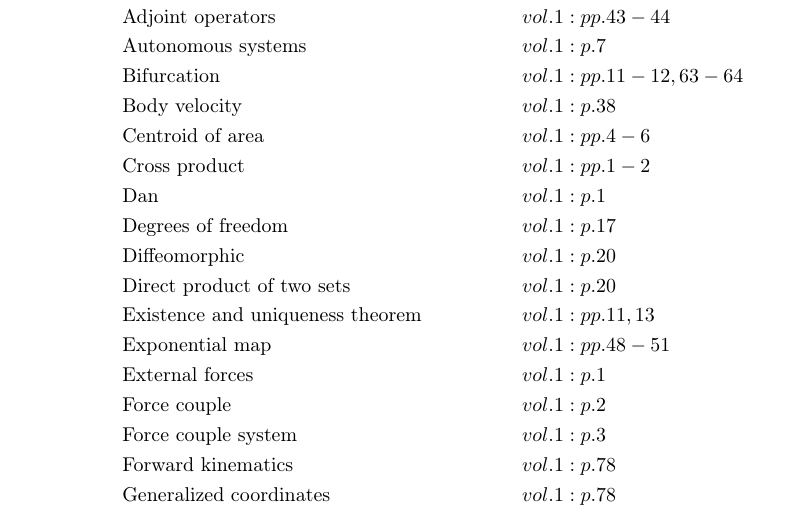
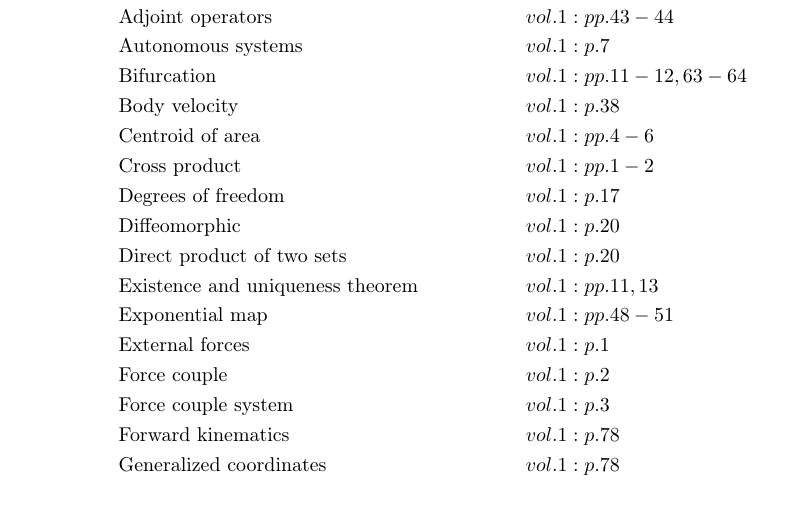
Before and after one commit to danhagen/Journal_Index, a LaTeX document (main.tex): part of page 1 of 2, cut so that both start at the same text. Compiled offline with pdfLaTeX.

Commit message:
Adding to Index!

```diff
--- a/main.tex
+++ b/main.tex
@@ -9,55 +9,54 @@
 \section*{Index}
 \allowdisplaybreaks
 \begin{align*}
-&\text{Abelian groups} \hfill&& vol. 1: p. 24\\
-&\text{Adjoint operators} \hfill&& vol. 1: pp. 43-44\\
-&\text{Autonomous systems} \hfill&& vol. 1: p. 7\\
-&\text{Bifurcation} \hfill&& vol. 1: pp. 11-12, 63-64\\
-&\text{Body velocity} \hfill&& vol. 1: p. 38\\
-&\text{Centroid of area} \hfill&& vol. 1: pp. 4-6\\
-&\text{Cross product} \hfill&& vol. 1: pp. 1-2\\
-&\text{Dan} \hfill&& vol. 1: p. 1\\
-&\text{Degrees of freedom} \hfill&& vol. 1: p. 17\\
-&\text{Diffeomorphic} \hfill&& vol. 1: p. 20\\
-&\text{Direct product of two sets} \hfill&& vol. 1: p. 20\\
-&\text{Existence and uniqueness theorem} \hfill&& vol. 1: pp. 11, 13\\
-&\text{Exponential map} \hfill&& vol. 1: pp. 48-51\\
-&\text{External forces} \hfill&& vol. 1: p. 1\\
-&\text{Force couple} \hfill&& vol. 1: p. 2\\
-&\text{Force couple system} \hfill&& vol. 1: p. 3\\
-&\text{Forward kinematics} \hfill&& vol. 1: p. 78\\
-&\text{Generalized coordinates} \hfill&& vol. 1: p. 78\\
-&\text{Geodesics} \hfill&& vol. 1: pp. 44-46, 51\\
-&\text{Group} \hfill&& vol. 1: p. 21\\
-&\text{Group, left/right action} \hfill&& vol. 1: pp. 24-29, 33-33, 80\\
-&\text{Holonomic constraint} \hfill&& vol. 1: pp. 76-77\\
-&\text{Homeomorphic} \hfill&& vol. 1: p. 19\\
-&\text{Hysteresis} \hfill&& vol. 1: pp. 66, 70-71\\
-&\text{Internal forces} \hfill&& vol. 1: p. 1\\
-&\text{Isomorphic} \hfill&& vol. 1: p. 22\\
-&\text{Lie algebra} \hfill&& vol. 1: p. 41\\
-&\text{Lie groups} \hfill&& vol. 1: p. 21\\
-&\text{Lifted actions} \hfill&& vol. 1: pp. 31-34\\
-&\text{Linearization at a fixed point} \hfill&& vol. 1: pp. 10-11\\
-&\text{Manifolds} \hfill&& vol. 1: pp. 17-19\\
-&\text{Manifolds, accessible} \hfill&& vol. 1: pp. 76-78\\
-&\text{Manifolds, c$^k$-differentiable} \hfill&& vol. 1: p. 20\\
-&\text{Modular addition} \hfill&& vol. 1: p. 21\\
-&\text{Monotonic function} \hfill&& vol. 1: p. 13\\
-&\text{Multiplicative calculus} \hfill&& vol. 1: pp. 34-38, 46-47\\
-&\text{Phase portrait} \hfill&& vol. 1: pp. 7-9\\
-&\text{Potentials} \hfill&& vol. 1: p. 17\\
-&\text{Reaction force} \hfill&& vol. 1: p. 4\\
-&\text{Rigid body} \hfill&& vol. 1: p. 23\\
-&\text{Rigid body, left lifted action} \hfill&& vol. 1: pp. 38-41\\
-&\text{Rigid body, right lifted action} \hfill&& vol. 1: pp. 41-43\\
-&\text{Semidirect product of two sets} \hfill&& vol. 1: p. 24\\
-&\text{Spatial velocity} \hfill&& vol. 1: p. 43\\
-&\text{Special euclidean group} \hfill&& vol. 1: p. 23\\
-&\text{Special orthogonal group, \emph{so(n)}} \hfill&& vol. 1: p. 22\\
-&\text{Tangent spaces} \hfill&& vol. 1: pp. 29-30\\
-&\text{Varignon's theorem} \hfill&& vol. 1: p. 1\\
-&\text{Vector field} \hfill&& vol. 1: pp. 30-31\\
-&\text{Zero set} \hfill&& vol. 1: p. 76\\
+&\text{Abelian groups} \hspace{0.55556em}&& vol. 1: p. 24\\
+&\text{Adjoint operators} \hspace{0.55556em}&& vol. 1: pp. 43-44\\
+&\text{Autonomous systems} \hspace{0.55556em}&& vol. 1: p. 7\\
+&\text{Bifurcation} \hspace{0.55556em}&& vol. 1: pp. 11-12, 63-64\\
+&\text{Body velocity} \hspace{0.55556em}&& vol. 1: p. 38\\
+&\text{Centroid of area} \hspace{0.55556em}&& vol. 1: pp. 4-6\\
+&\text{Cross product} \hspace{0.55556em}&& vol. 1: pp. 1-2\\
+&\text{Degrees of freedom} \hspace{0.55556em}&& vol. 1: p. 17\\
+&\text{Diffeomorphic} \hspace{0.55556em}&& vol. 1: p. 20\\
+&\text{Direct product of two sets} \hspace{0.55556em}&& vol. 1: p. 20\\
+&\text{Existence and uniqueness theorem} \hspace{0.55556em}&& vol. 1: pp. 11, 13\\
+&\text{Exponential map} \hspace{0.55556em}&& vol. 1: pp. 48-51\\
+&\text{External forces} \hspace{0.55556em}&& vol. 1: p. 1\\
+&\text{Force couple} \hspace{0.55556em}&& vol. 1: p. 2\\
+&\text{Force couple system} \hspace{0.55556em}&& vol. 1: p. 3\\
+&\text{Forward kinematics} \hspace{0.55556em}&& vol. 1: p. 78\\
+&\text{Generalized coordinates} \hspace{0.55556em}&& vol. 1: p. 78\\
+&\text{Geodesics} \hspace{0.55556em}&& vol. 1: pp. 44-46, 51\\
+&\text{Group} \hspace{0.55556em}&& vol. 1: p. 21\\
+&\text{Group, left/right action} \hspace{0.55556em}&& vol. 1: pp. 24-29, 33-33, 80\\
+&\text{Holonomic constraint} \hspace{0.55556em}&& vol. 1: pp. 76-77\\
+&\text{Homeomorphic} \hspace{0.55556em}&& vol. 1: p. 19\\
+&\text{Hysteresis} \hspace{0.55556em}&& vol. 1: pp. 66, 70-71\\
+&\text{Internal forces} \hspace{0.55556em}&& vol. 1: p. 1\\
+&\text{Isomorphic} \hspace{0.55556em}&& vol. 1: p. 22\\
+&\text{Lie algebra} \hspace{0.55556em}&& vol. 1: p. 41\\
+&\text{Lie groups} \hspace{0.55556em}&& vol. 1: p. 21\\
+&\text{Lifted actions} \hspace{0.55556em}&& vol. 1: pp. 31-34\\
+&\text{Linearization at a fixed point} \hspace{0.55556em}&& vol. 1: pp. 10-11\\
+&\text{Manifolds} \hspace{0.55556em}&& vol. 1: pp. 17-19\\
+&\text{Manifolds, accessible} \hspace{0.55556em}&& vol. 1: pp. 76-78\\
+&\text{Manifolds, c$^k$-differentiable} \hspace{0.55556em}&& vol. 1: p. 20\\
+&\text{Modular addition} \hspace{0.55556em}&& vol. 1: p. 21\\
+&\text{Monotonic function} \hspace{0.55556em}&& vol. 1: p. 13\\
+&\text{Multiplicative calculus} \hspace{0.55556em}&& vol. 1: pp. 34-38, 46-47\\
+&\text{Phase portrait} \hspace{0.55556em}&& vol. 1: pp. 7-9\\
+&\text{Potentials} \hspace{0.55556em}&& vol. 1: p. 17\\
+&\text{Reaction force} \hspace{0.55556em}&& vol. 1: p. 4\\
+&\text{Rigid body} \hspace{0.55556em}&& vol. 1: p. 23\\
+&\text{Rigid body, left lifted action} \hspace{0.55556em}&& vol. 1: pp. 38-41\\
+&\text{Rigid body, right lifted action} \hspace{0.55556em}&& vol. 1: pp. 41-43\\
+&\text{Semidirect product of two sets} \hspace{0.55556em}&& vol. 1: p. 24\\
+&\text{Spatial velocity} \hspace{0.55556em}&& vol. 1: p. 43\\
+&\text{Special euclidean group} \hspace{0.55556em}&& vol. 1: p. 23\\
+&\text{Special orthogonal group, \emph{so(n)}} \hspace{0.55556em}&& vol. 1: p. 22\\
+&\text{Tangent spaces} \hspace{0.55556em}&& vol. 1: pp. 29-30\\
+&\text{Varignon's theorem} \hspace{0.55556em}&& vol. 1: p. 1\\
+&\text{Vector field} \hspace{0.55556em}&& vol. 1: pp. 30-31\\
+&\text{Zero set} \hspace{0.55556em}&& vol. 1: p. 76\\
 \end{align*}
 \end{document}
```
Also changed, not shown: main.pdf, 2 other files.
